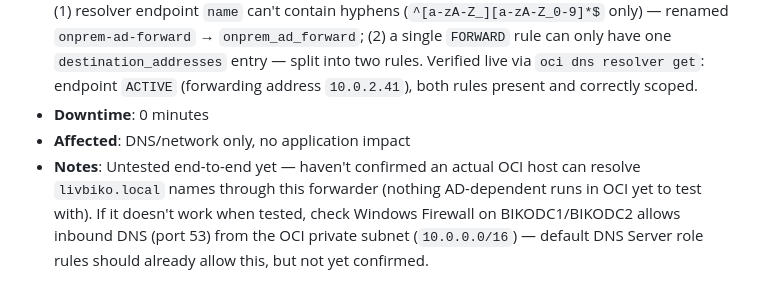
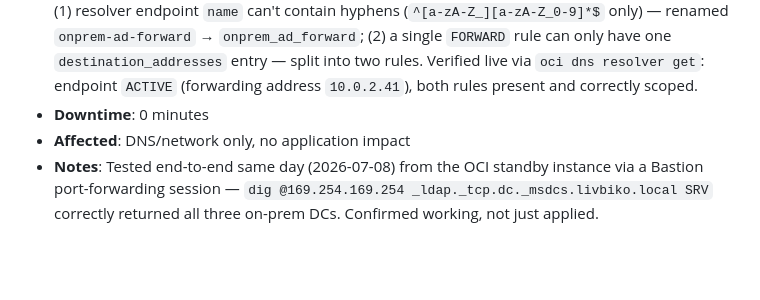
Before and after one commit to livbiko/tekeche, a Markdown page: ops/MAINTENANCE_LOG.md, the part around the change. Drawn GitHub-style; blank space fills up the shorter version.

Commit message:
Confirm DNS forwarding tested end-to-end (SRV records resolve)

```diff
--- a/ops/MAINTENANCE_LOG.md
+++ b/ops/MAINTENANCE_LOG.md
@@ -80,4 +80,4 @@ Format: Date | Type | Duration | Description | Outcome
 - **Outcome**: Success — applied in two separate targeted applies (endpoint first, then the rule, per Oracle's own documented pattern for this resource pair). Two errors hit and fixed along the way: (1) resolver endpoint `name` can't contain hyphens (`^[a-zA-Z_][a-zA-Z_0-9]*$` only) — renamed `onprem-ad-forward` → `onprem_ad_forward`; (2) a single `FORWARD` rule can only have one `destination_addresses` entry — split into two rules. Verified live via `oci dns resolver get`: endpoint `ACTIVE` (forwarding address `10.0.2.41`), both rules present and correctly scoped.
 - **Downtime**: 0 minutes
 - **Affected**: DNS/network only, no application impact
-- **Notes**: Untested end-to-end yet — haven't confirmed an actual OCI host can resolve `livbiko.local` names through this forwarder (nothing AD-dependent runs in OCI yet to test with). If it doesn't work when tested, check Windows Firewall on BIKODC1/BIKODC2 allows inbound DNS (port 53) from the OCI private subnet (`10.0.0.0/16`) — default DNS Server role rules should already allow this, but not yet confirmed.
+- **Notes**: Tested end-to-end same day (2026-07-08) from the OCI standby instance via a Bastion port-forwarding session — `dig @169.254.169.254 _ldap._tcp.dc._msdcs.livbiko.local SRV` correctly returned all three on-prem DCs. Confirmed working, not just applied.
```
